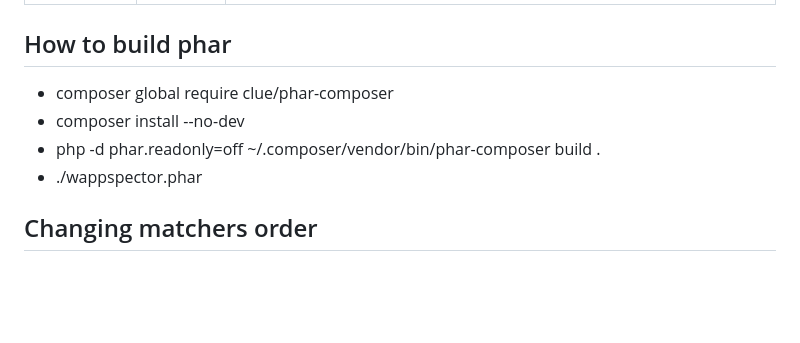
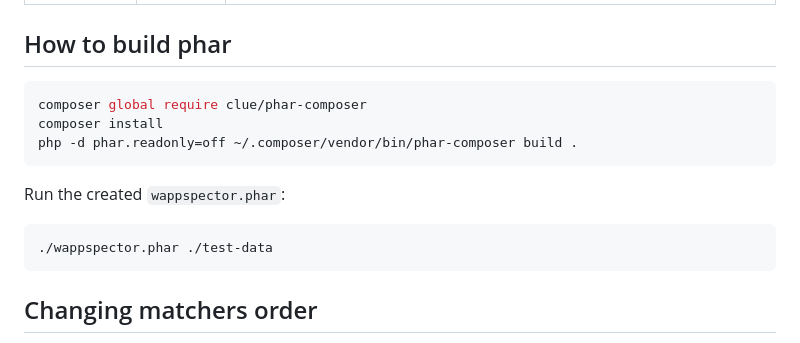
Before and after one commit to plesk/wappspector, a Markdown page: README.md, the part around the change. Rendered like a GitHub page; blank space fills up the shorter version.

Commit message:
update `wappspector.phar` build instructions

````diff
--- a/README.md
+++ b/README.md
@@ -28,11 +28,16 @@ Command-line interface utility to analyze the file structure of a web hosting se
 | TYPO3      | 7.6, 8.7, 9, 10, 11, 12 | Existence and contents of `/typo3/sysext/core/Classes/Core/SystemEnvironmentBuilder.php` or `/typo3/sysext/core/Classes/Information/Typo3Version.php` or `/t3lib/config_default.php` |
 
 ## How to build phar
+```shell
+composer global require clue/phar-composer
+composer install
+php -d phar.readonly=off ~/.composer/vendor/bin/phar-composer build .
+```
 
-* composer global require clue/phar-composer
-* composer install --no-dev
-* php -d phar.readonly=off ~/.composer/vendor/bin/phar-composer build .
-* ./wappspector.phar
+Run the created `wappspector.phar`:
+```shell
+./wappspector.phar ./test-data
+```
 
 ## Changing matchers order
 To change the matchers order or to disable some of them, you should override `matchers` entry of DI container.
````
